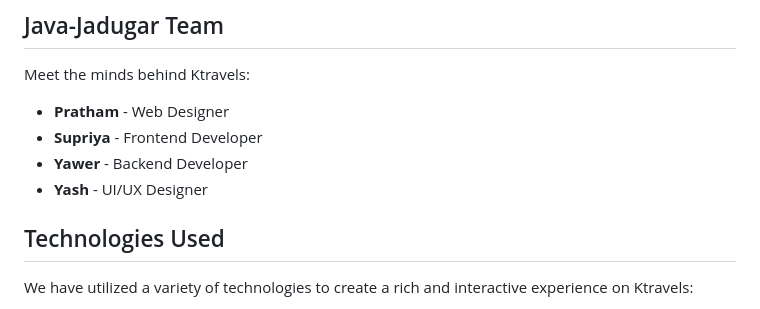
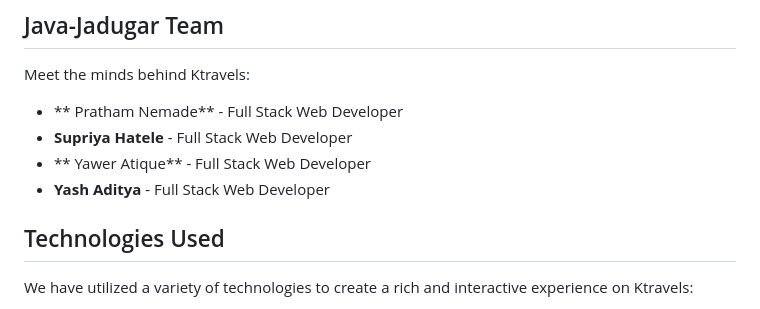
Before and after one commit to pratham1916/KTravell, a Markdown page: README.md, the part around the change. GitHub-like rendering.

```diff
--- a/README.md
+++ b/README.md
@@ -8,10 +8,10 @@ Welcome to Ktravels! Explore the beauty of South Korea through our website. Disc
 
 Meet the minds behind Ktravels:
 
-- **Pratham** - Web Designer
-- **Supriya** - Frontend Developer
-- **Yawer** - Backend Developer
-- **Yash** - UI/UX Designer
+- **	Pratham Nemade** - Full Stack Web Developer
+- **Supriya Hatele** - Full Stack Web Developer
+- **	Yawer Atique** - Full Stack Web Developer
+- **Yash Aditya** -  Full Stack Web Developer
 
 ## Technologies Used
 
```
